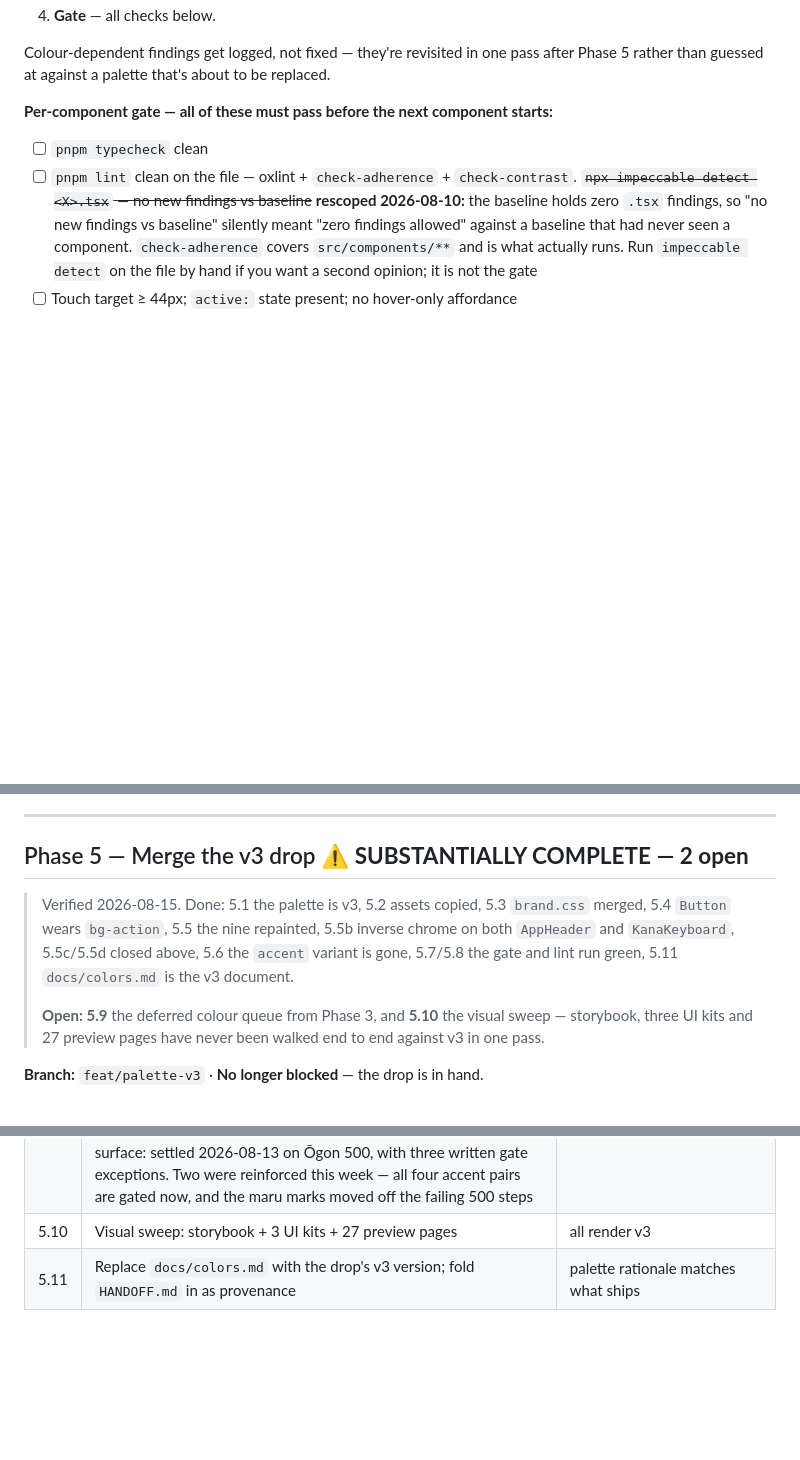
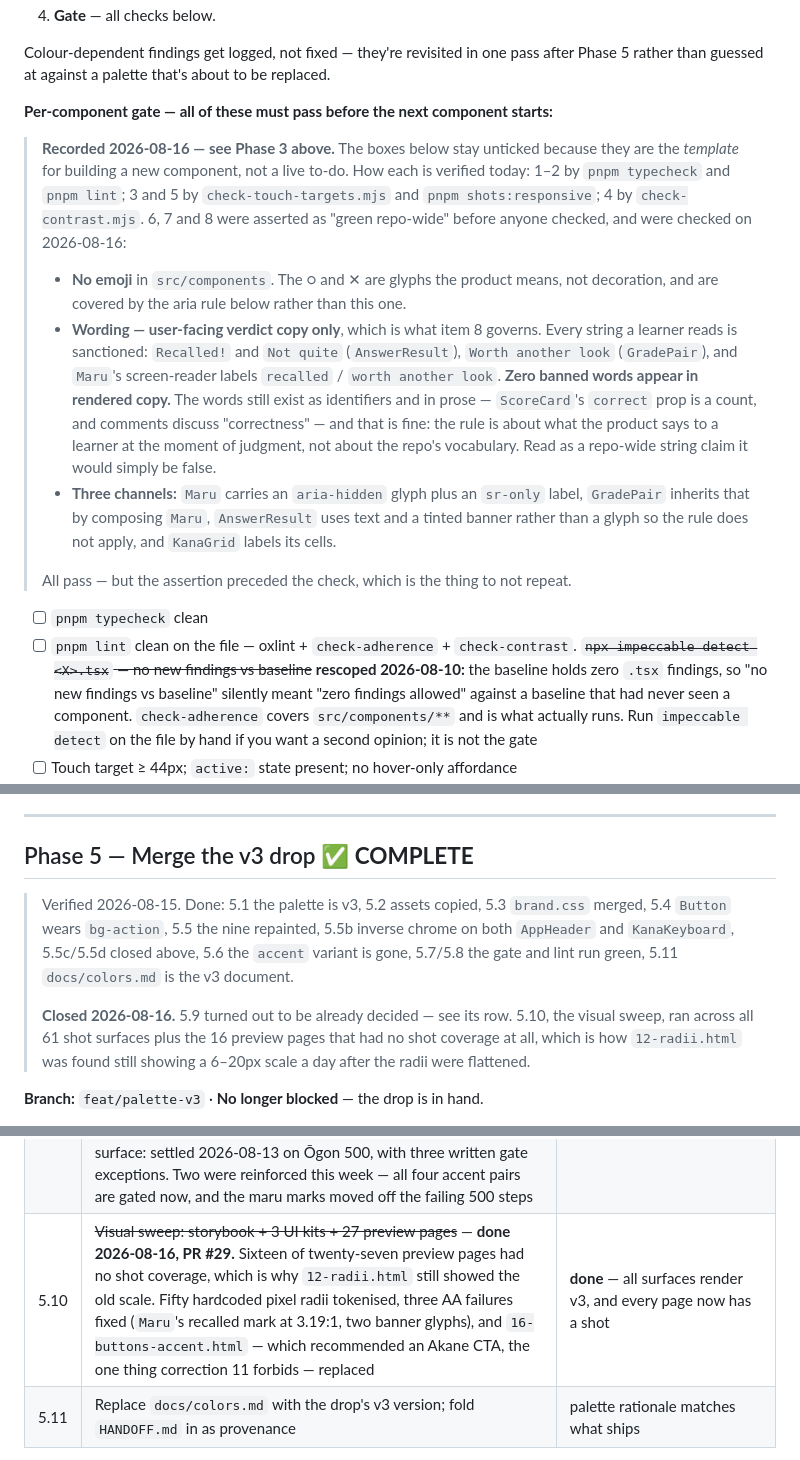
Before and after one commit to petr0n/aburungo-design-system, a Markdown page: docs/color-palette-and-app-flow-plan.md, 3 parts joined by grey strips. Rendered like a GitHub page; blank space fills up the shorter version.

Commit message:
docs: close Phase 5 properly, and record what was asserted unchecked (#32)
* docs(plan): close Phase 5 properly, and record what was asserted unchecked

I said the plan was complete. It was not, in two ways.

Phase 5's own header still read "SUBSTANTIALLY COMPLETE -- 2 open" and its
note still listed 5.9 and 5.10 as open, while the top-line status said all
phases done. 5.10's table row had never been ticked at all, even though
the sweep shipped in #29. The document contradicted itself because I
updated the 5.9 row and the header at the top and not Phase 5's own.

Worse, I described six of the eight gate points as "green repo-wide" when
three of them -- no emoji / filled icons only, approved verdict wording,
and the three-channel aria rule on the mark components -- had never been
checked by anyone. They have now been: no emoji in src/components, no
banned wording, Maru carries an aria-hidden glyph with an sr-only label,
GradePair inherits that by composing Maru, AnswerResult uses text and a
tinted banner rather than a glyph so the rule does not apply, and KanaGrid
labels its cells. All pass.

That they passed is luck, not diligence. The note now records that the
assertion preceded the check, because the plan already has one instance of
a gate that was believed to run and did not.

* docs(plan): scope the wording claim to user-facing copy

Correct catch, and the same imprecision this PR exists to fix. "No banned
verdict wording" read as a repo-wide string claim, which is false: the word
survives as ScoreCard's `correct` count prop and throughout comments
discussing correctness.

Item 8 governs what the product says to a learner at the moment of
judgment, not the repo's vocabulary. The note now says that, and lists the
copy actually checked -- Recalled!, Not quite, Worth another look, and
Maru's screen-reader labels -- so the claim can be re-verified rather than
taken on trust. Zero banned words appear in rendered copy; the identifier
and comment uses are named explicitly so they do not read as oversights.

```diff
--- a/docs/color-palette-and-app-flow-plan.md
+++ b/docs/color-palette-and-app-flow-plan.md
@@ -519,6 +519,32 @@ Colour-dependent findings get logged, not fixed — they're revisited in one pas
 
 **Per-component gate — all of these must pass before the next component starts:**
 
+> **Recorded 2026-08-16 — see Phase 3 above.** The boxes below stay unticked
+> because they are the *template* for building a new component, not a live
+> to-do. How each is verified today: 1–2 by `pnpm typecheck` and `pnpm lint`;
+> 3 and 5 by `check-touch-targets.mjs` and `pnpm shots:responsive`; 4 by
+> `check-contrast.mjs`. 6, 7 and 8 were asserted as "green repo-wide" before
+> anyone checked, and were checked on 2026-08-16:
+>
+> - **No emoji** in `src/components`. The ○ and ✕ are glyphs the product means,
+>   not decoration, and are covered by the aria rule below rather than this one.
+> - **Wording — user-facing verdict copy only**, which is what item 8 governs.
+>   Every string a learner reads is sanctioned: `Recalled!` and `Not quite`
+>   (`AnswerResult`), `Worth another look` (`GradePair`), and `Maru`'s
+>   screen-reader labels `recalled` / `worth another look`. **Zero banned words
+>   appear in rendered copy.** The words still exist as identifiers and in
+>   prose — `ScoreCard`'s `correct` prop is a count, and comments discuss
+>   "correctness" — and that is fine: the rule is about what the product says
+>   to a learner at the moment of judgment, not about the repo's vocabulary.
+>   Read as a repo-wide string claim it would simply be false.
+> - **Three channels:** `Maru` carries an `aria-hidden` glyph plus an `sr-only`
+>   label, `GradePair` inherits that by composing `Maru`, `AnswerResult` uses
+>   text and a tinted banner rather than a glyph so the rule does not apply, and
+>   `KanaGrid` labels its cells.
+>
+> All pass — but the assertion preceded the check, which is the thing to not
+> repeat.
+
 - [ ] `pnpm typecheck` clean
 - [ ] `pnpm lint` clean on the file — oxlint + `check-adherence` + `check-contrast`. ~~`npx impeccable detect <X>.tsx` — no new findings vs baseline~~ **rescoped 2026-08-10:** the baseline holds zero `.tsx` findings, so "no new findings vs baseline" silently meant "zero findings allowed" against a baseline that had never seen a component. `check-adherence` covers `src/components/**` and is what actually runs. Run `impeccable detect` on the file by hand if you want a second opinion; it is not the gate
 - [ ] Touch target ≥ 44px; `active:` state present; no hover-only affordance
@@ -658,11 +684,11 @@ one that could test whether the rewritten keyboard actually fits its real host.
 
 ---
 
-## Phase 5 — Merge the v3 drop ⚠️ **SUBSTANTIALLY COMPLETE — 2 open**
+## Phase 5 — Merge the v3 drop ✅ **COMPLETE**
 
 > Verified 2026-08-15. Done: 5.1 the palette is v3, 5.2 assets copied, 5.3 `brand.css` merged, 5.4 `Button` wears `bg-action`, 5.5 the nine repainted, 5.5b inverse chrome on both `AppHeader` and `KanaKeyboard`, 5.5c/5.5d closed above, 5.6 the `accent` variant is gone, 5.7/5.8 the gate and lint run green, 5.11 `docs/colors.md` is the v3 document.
 >
-> **Open: 5.9** the deferred colour queue from Phase 3, and **5.10** the visual sweep — storybook, three UI kits and 27 preview pages have never been walked end to end against v3 in one pass.
+> **Closed 2026-08-16.** 5.9 turned out to be already decided — see its row. 5.10, the visual sweep, ran across all 61 shot surfaces plus the 16 preview pages that had no shot coverage at all, which is how `12-radii.html` was found still showing a 6–20px scale a day after the radii were flattened.
 
 **Branch:** `feat/palette-v3` · **No longer blocked** — the drop is in hand.
 
@@ -682,7 +708,7 @@ This is a **merge, not a copy.** The drop is ahead on tokens and assets and behi
 | 5.7 | `pnpm build` — contrast gate runs against real v3 values | the seven known failures above are either fixed or explicitly accepted; **the focus-ring failure should be resolved with the palette author, not silently re-tinted** |
 | 5.8 | `pnpm lint` — oxlint + adherence + contrast, over `src/components/**`. Then `npx impeccable detect` over `preview/ storybook/ ui_kits/` **by hand**, eyeballed against N = 134 | lint clean. The impeccable pass is a look, not a pass/fail: its baseline carries absolute `/Users/...` paths and line anchors that drift on any edit above them, so a mechanical diff reports noise. Regenerate the baseline after the palette lands rather than trying to diff across it |
 | 5.9 | ~~Work the deferred colour queue from Phase 3~~ — **closed 2026-08-16, all three already decided.** Accent placement: `docs/colors.md` "Where the colour goes", decided 2026-08-08, the card body carries it. Correct/incorrect semantics: they stay the same tokens as success/error, with the reasoning recorded. Focus-ring contrast per surface: settled 2026-08-13 on Ōgon 500, with three written gate exceptions. Two were reinforced this week — all four accent pairs are gated now, and the maru marks moved off the failing 500 steps | **done** — unrecorded, not unstarted |
-| 5.10 | Visual sweep: storybook + 3 UI kits + 27 preview pages | all render v3 |
+| 5.10 | ~~Visual sweep: storybook + 3 UI kits + 27 preview pages~~ — **done 2026-08-16, PR #29.** Sixteen of twenty-seven preview pages had no shot coverage, which is why `12-radii.html` still showed the old scale. Fifty hardcoded pixel radii tokenised, three AA failures fixed (`Maru`'s recalled mark at 3.19:1, two banner glyphs), and `16-buttons-accent.html` — which recommended an Akane CTA, the one thing correction 11 forbids — replaced | **done** — all surfaces render v3, and every page now has a shot |
 | 5.11 | Replace `docs/colors.md` with the drop's v3 version; fold `HANDOFF.md` in as provenance | palette rationale matches what ships |
 
 **The Phase 1 test still applies to 5.1:** if porting the token block requires touching any file other than `src/tokens.css`, Phase 1 wasn't finished. Tasks 5.2–5.6 are the drop's *other* payload — components, assets, brand utilities — and were always going to be separate work.
```
